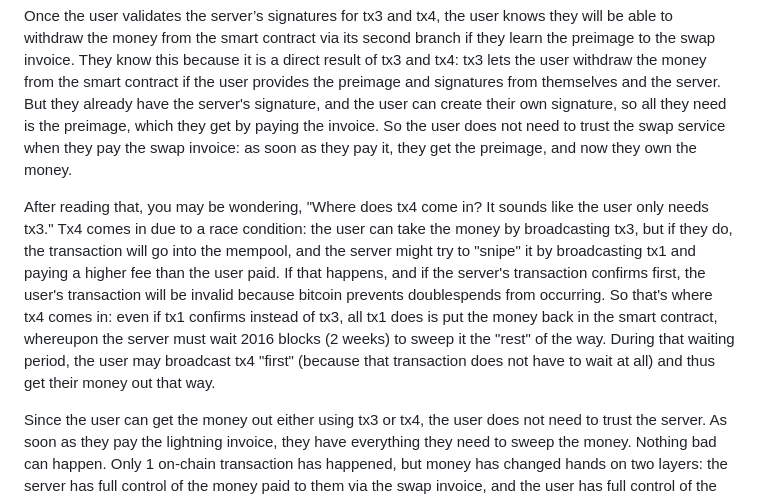
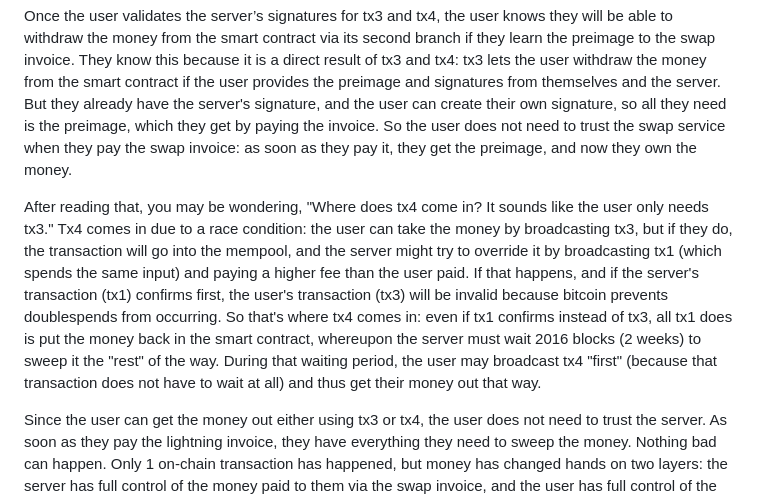
Before and after one commit to supertestnet/papa-swap, a Markdown page: README.md, the part around the change. Drawn GitHub-style.

```diff
--- a/README.md
+++ b/README.md
@@ -50,7 +50,7 @@ The server must use the second branch to sign two txs called tx3 and tx4. Both a
 
 Once the user validates the server’s signatures for tx3 and tx4, the user knows they will be able to withdraw the money from the smart contract via its second branch if they learn the preimage to the swap invoice. They know this because it is a direct result of tx3 and tx4: tx3 lets the user withdraw the money from the smart contract if the user provides the preimage and signatures from themselves and the server. But they already have the server's signature, and the user can create their own signature, so all they need is the preimage, which they get by paying the invoice. So the user does not need to trust the swap service when they pay the swap invoice: as soon as they pay it, they get the preimage, and now they own the money.
 
-After reading that, you may be wondering, "Where does tx4 come in? It sounds like the user only needs tx3." Tx4 comes in due to a race condition: the user can take the money by broadcasting tx3, but if they do, the transaction will go into the mempool, and the server might try to "snipe" it by broadcasting tx1 and paying a higher fee than the user paid. If that happens, and if the server's transaction confirms first, the user's transaction will be invalid because bitcoin prevents doublespends from occurring. So that's where tx4 comes in: even if tx1 confirms instead of tx3, all tx1 does is put the money back in the smart contract, whereupon the server must wait 2016 blocks (2 weeks) to sweep it the "rest" of the way. During that waiting period, the user may broadcast tx4 "first" (because that transaction does not have to wait at all) and thus get their money out that way.
+After reading that, you may be wondering, "Where does tx4 come in? It sounds like the user only needs tx3." Tx4 comes in due to a race condition: the user can take the money by broadcasting tx3, but if they do, the transaction will go into the mempool, and the server might try to override it by broadcasting tx1 (which spends the same input) and paying a higher fee than the user paid. If that happens, and if the server's transaction (tx1) confirms first, the user's transaction (tx3) will be invalid because bitcoin prevents doublespends from occurring. So that's where tx4 comes in: even if tx1 confirms instead of tx3, all tx1 does is put the money back in the smart contract, whereupon the server must wait 2016 blocks (2 weeks) to sweep it the "rest" of the way. During that waiting period, the user may broadcast tx4 "first" (because that transaction does not have to wait at all) and thus get their money out that way.
 
 Since the user can get the money out either using tx3 or tx4, the user does not need to trust the server. As soon as they pay the lightning invoice, they have everything they need to sweep the money. Nothing bad can happen. Only 1 on-chain transaction has happened, but money has changed hands on two layers: the server has full control of the money paid to them via the swap invoice, and the user has full control of the money in the smart contract (because tx3 and tx4 let them withdraw it regardless of what the server does). It was a submarine swap, but faster and cheaper.
 
```
